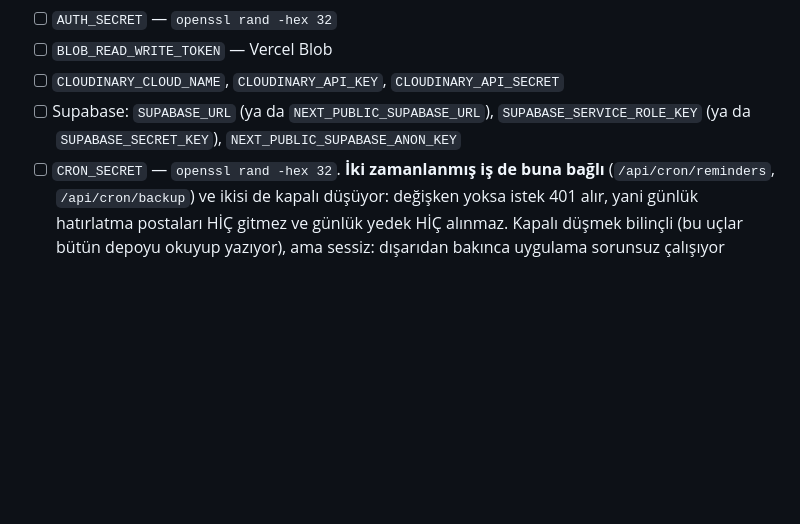
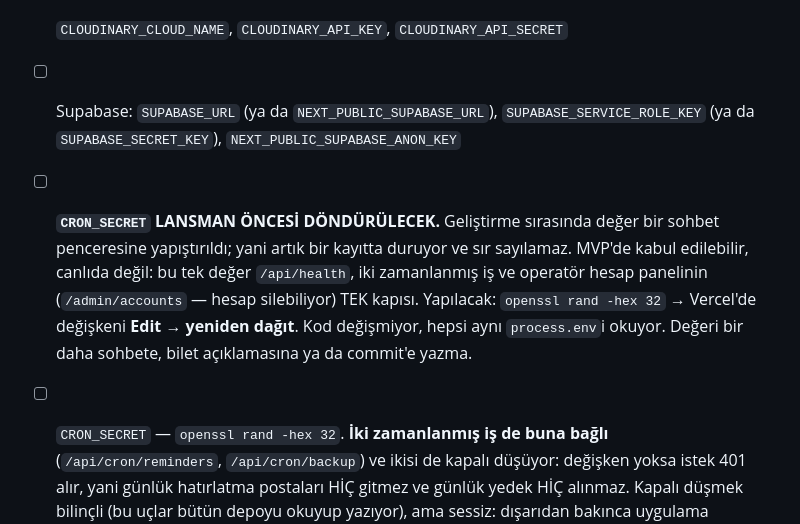
Before and after one commit to bugrabilim/familytree, a Markdown page: docs/LANSMAN-CHECKLIST.md, the part around the change. GitHub-like rendering; blank space fills up the shorter version.

Commit message:
Lansman listesine: CRON_SECRET döndürülecek, çünkü artık sır değil (#337)
Geliştirme sırasında değer bir sohbet penceresine yapıştırıldı. Bir kayıtta
duran değer sır sayılamaz; MVP'de kabul edilebilir, canlıda değil.

Neden ayrı bir madde: bu TEK değer `/api/health`in, iki zamanlanmış işin ve
operatör hesap panelinin (`/admin/accounts` — hesap silebiliyor) tek kapısı.
Listede zaten bir `CRON_SECRET` satırı vardı ama o "ayarlandı mı" diye
soruyor; bu satır "ayarlanan değer hâlâ gizli mi" diye soruyor. İkisi farklı
sorular ve ikincisi ilkinin altına gizlenirse sorulmadan geçer.

Yapılacak iş kod değişikliği değil: yeni değer üret, Vercel'de değiştir,
yeniden dağıt. Dördü de aynı `process.env`i okuyor.

Değerin kendisi bu depoya YAZILMADI ve yazılmamalı — maddenin varlık sebebi
tam olarak o.


Claude-Session: https://claude.ai/code/session_01AHE81wH8uCtxWrMvk6z2cX

Co-authored-by: Claude <noreply@anthropic.com>

```diff
--- a/docs/LANSMAN-CHECKLIST.md
+++ b/docs/LANSMAN-CHECKLIST.md
@@ -12,6 +12,15 @@ Zorunlu:
 - [ ] Supabase: `SUPABASE_URL` (ya da `NEXT_PUBLIC_SUPABASE_URL`),
       `SUPABASE_SERVICE_ROLE_KEY` (ya da `SUPABASE_SECRET_KEY`),
       `NEXT_PUBLIC_SUPABASE_ANON_KEY`
+- [ ] **`CRON_SECRET` LANSMAN ÖNCESİ DÖNDÜRÜLECEK.** Geliştirme sırasında
+      değer bir sohbet penceresine yapıştırıldı; yani artık bir kayıtta
+      duruyor ve sır sayılamaz. MVP'de kabul edilebilir, canlıda değil:
+      bu tek değer `/api/health`, iki zamanlanmış iş ve operatör hesap
+      panelinin (`/admin/accounts` — hesap silebiliyor) TEK kapısı.
+      Yapılacak: `openssl rand -hex 32` → Vercel'de değişkeni **Edit** →
+      **yeniden dağıt**. Kod değişmiyor, hepsi aynı `process.env`i okuyor.
+      Değeri bir daha sohbete, bilet açıklamasına ya da commit'e yazma.
+
 - [ ] `CRON_SECRET` — `openssl rand -hex 32`. **İki zamanlanmış iş de buna
       bağlı** (`/api/cron/reminders`, `/api/cron/backup`) ve ikisi de kapalı
       düşüyor: değişken yoksa istek 401 alır, yani günlük hatırlatma
```
